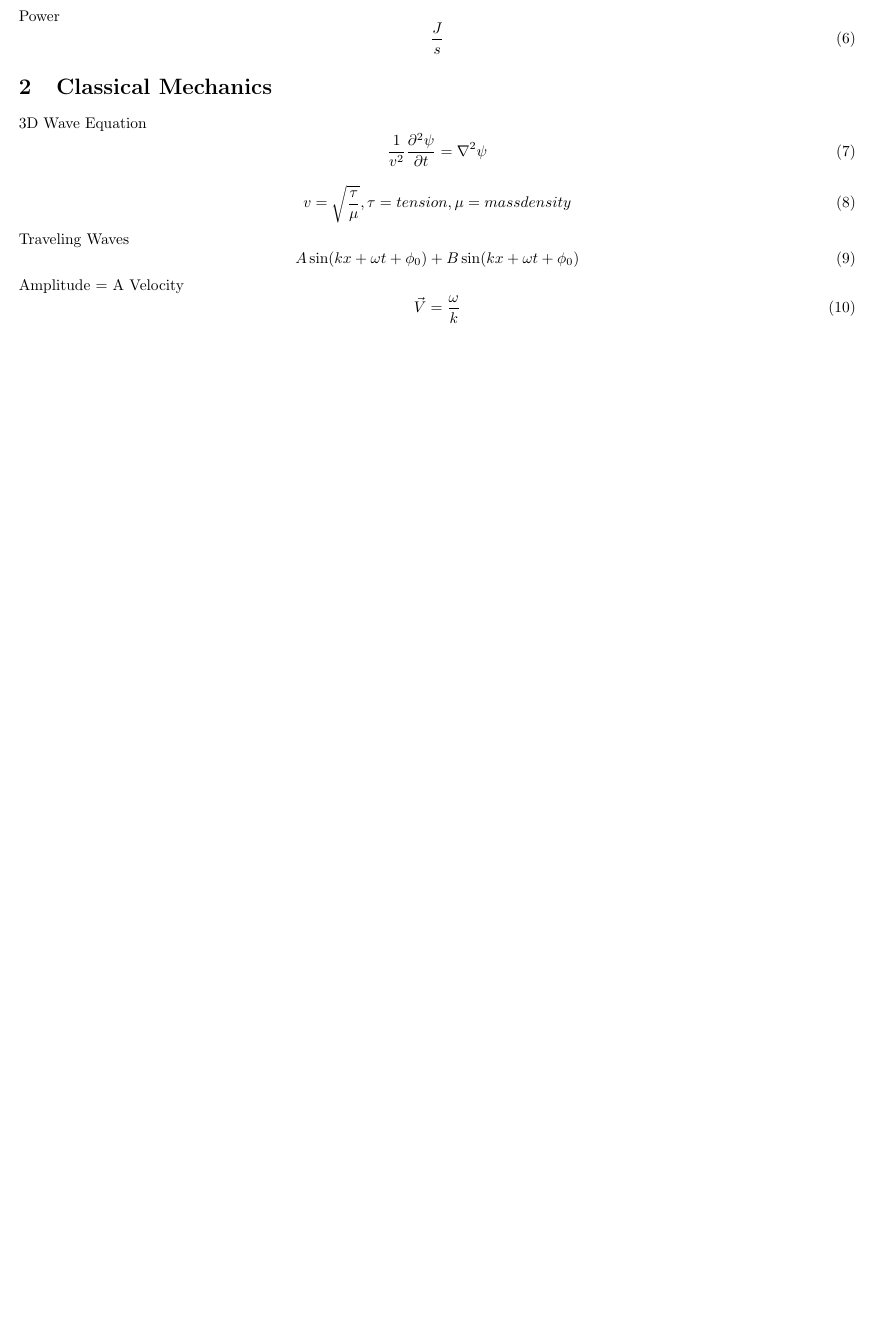
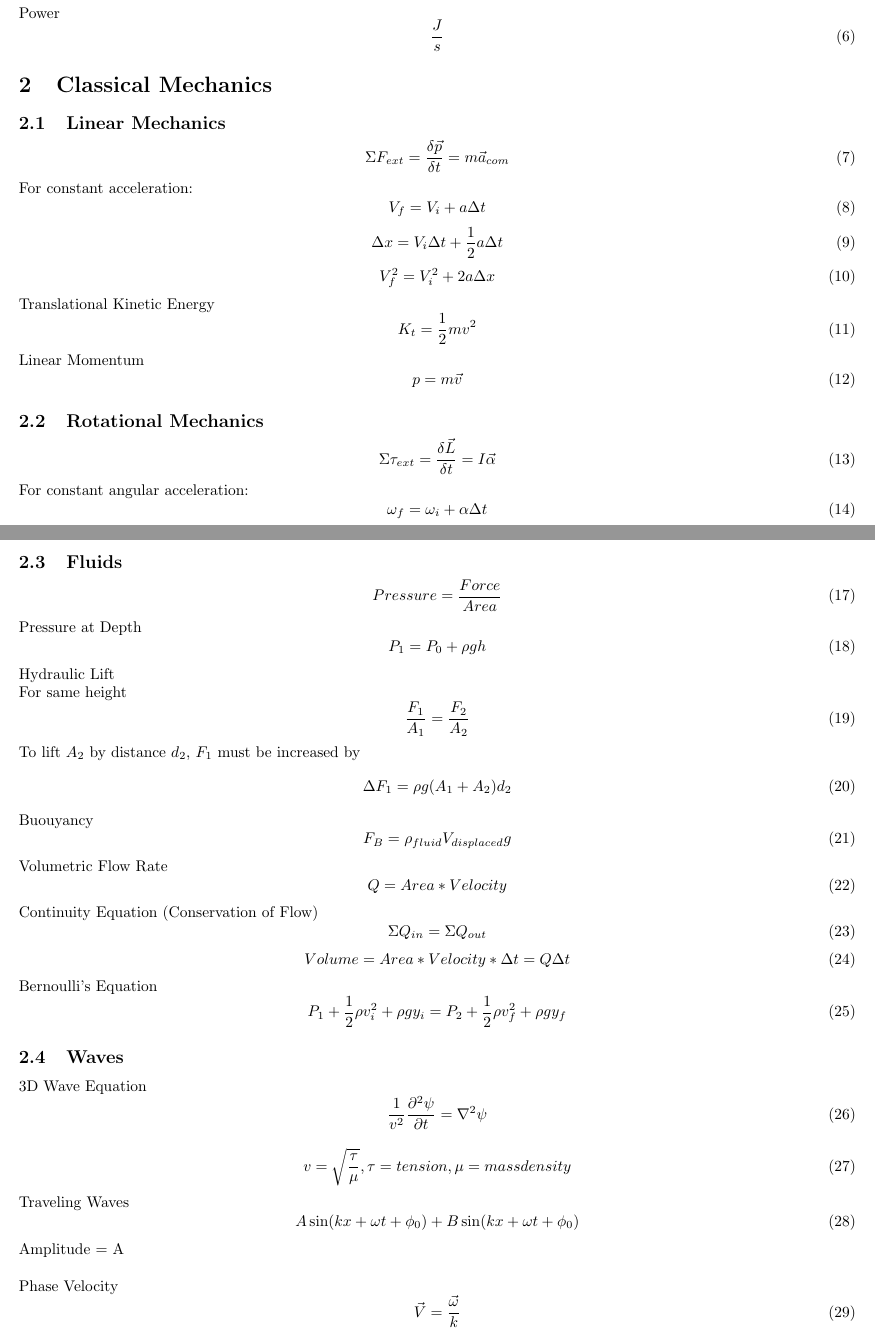
Before and after one commit to paholg/GRE, a LaTeX document (GRE.tex): part of page 1 of 5 before the commit and two parts of pages 1 and 2 of 6 after it, the two joined at a grey line, cut so that both start at the same text, the shorter picture padded with empty space. Compiled offline with pdfLaTeX.

Commit message:
Update GRE.tex

```diff
--- a/GRE.tex
+++ b/GRE.tex
@@ -25,14 +25,51 @@ Power\begin{equation}\frac{J}{s}\end{equation}
 
 
 \section{Classical Mechanics}
+\subsection{Linear Mechanics}
+\begin{equation}\Sigma F_{ext} = \frac{\delta \vec{p}}{\delta t} = m\vec{a}_{com}\end{equation}
+For constant acceleration:
+\begin{equation}V_{f} = V_{i} + a\Delta t\end{equation}
+\begin{equation}\Delta x = V_{i} \Delta t + \frac{1}{2}a\Delta t\end{equation}
+\begin{equation}V_{f}^2 = V_{i}^2 + 2a\Delta x\end{equation}
+Translational Kinetic Energy
+\begin{equation}K_{t} = \frac{1}{2}mv^2\end{equation}
+Linear Momentum
+\begin{equation}p = m\vec{v}\end{equation}
+
+\subsection{Rotational Mechanics}
+\begin{equation}\Sigma \tau _{ext} = \frac{\delta \vec{L}}{\delta t} = I\vec{\alpha}\end{equation}
+For constant angular acceleration:
+\begin{equation}\omega_{f} = \omega_{i} + \alpha\Delta t\end{equation}
+\begin{equation}\Delta \theta = \omega_{i} \Delta t + \frac{1}{2}\alpha\Delta t\end{equation}
+\begin{equation}\omega_{f}^2 = \omega_{i}^2 + 2\alpha\Delta \theta\end{equation}
+
+\subsection{Fluids}
+\begin{equation}Pressure = \frac{Force}{Area}\end{equation}
+Pressure at Depth
+\begin{equation}P_{1} = P_{0} + \rho gh\end{equation}
+Hydraulic Lift\\For same height\begin{equation} \frac{F_{1}}{A_{1}} = \frac{F_{2}}{A_{2}} \end{equation}
+To lift $A_{2}$ by distance $d_{2}$, $F_{1}$ must be increased by
+ \begin{equation} \Delta F_{1} = \rho g(A_{1} + A_{2})d_{2}\end{equation}
+ Buouyancy
+ \begin{equation}F_{B} = \rho_{fluid}V_{displaced}g\end{equation}
+ Volumetric Flow Rate
+  \begin{equation}Q = Area*Velocity\end{equation}
+  Continuity Equation (Conservation of Flow)
+  \begin{equation}\Sigma Q_{in} = \Sigma Q_{out} \end{equation}
+  \begin{equation}Volume = Area*Velocity*\Delta t = Q\Delta t\end{equation}
+Bernoulli's Equation
+ \begin{equation}P_{1} + \frac{1}{2}\rho v_{i}^2 + \rho gy_{i} =P_{2} + \frac{1}{2}\rho v_{f}^2 + \rho gy_{f}\end{equation}
+
+\subsection{Waves}
 3D Wave Equation\begin{equation}\frac{1}{v^2} \frac{\partial^2\psi}{\partial t}= \nabla^2 \psi \end{equation}
 
 \begin{equation}v=\sqrt{\frac{\tau}{\mu}},  \tau=tension, \mu=mass density \end{equation}
 
 Traveling Waves\begin{equation}A\sin(kx+\omega t + \phi_0)+B\sin(kx+\omega t +\phi_0)\end{equation}
 
-Amplitude = A
-Velocity\begin{equation}\vec{V}=\frac{\omega}{k}\end{equation}
+Amplitude = A\\\\
+Phase Velocity\begin{equation}\vec{V}=\frac{\vec{\omega}}{k}\end{equation}
+Group Velocity\begin{equation}\vec{V}=\frac{\delta \vec{\omega}}{\delta k}\end{equation}
 Angular Frequency\begin{equation}\omega = 2\pi f \end{equation}
 Wave vector\begin{equation}k = \frac{2\pi}{\lambda}\end{equation}
 Period\begin{equation} T = \frac{2\pi}{\omega}\end{equation}
```
Also changed, not shown: GRE.tex (8 more changed lines).
